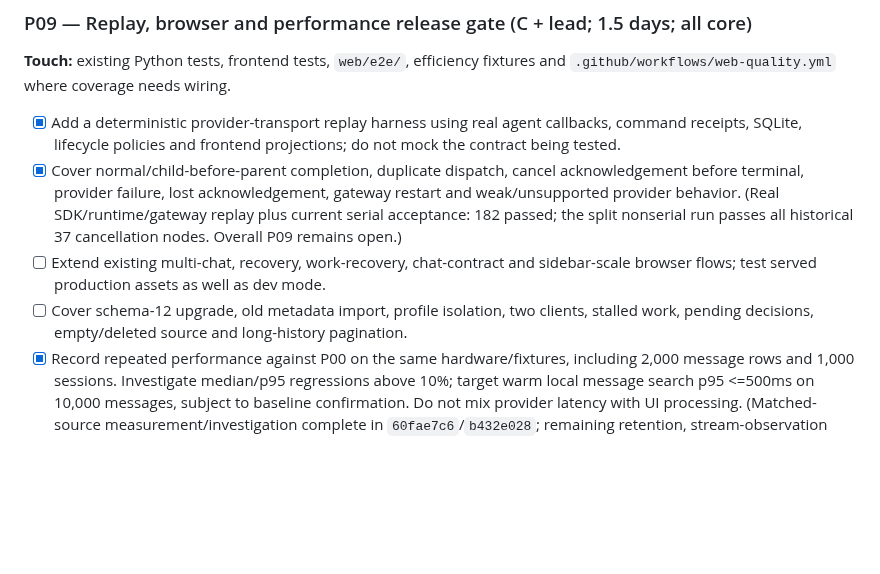
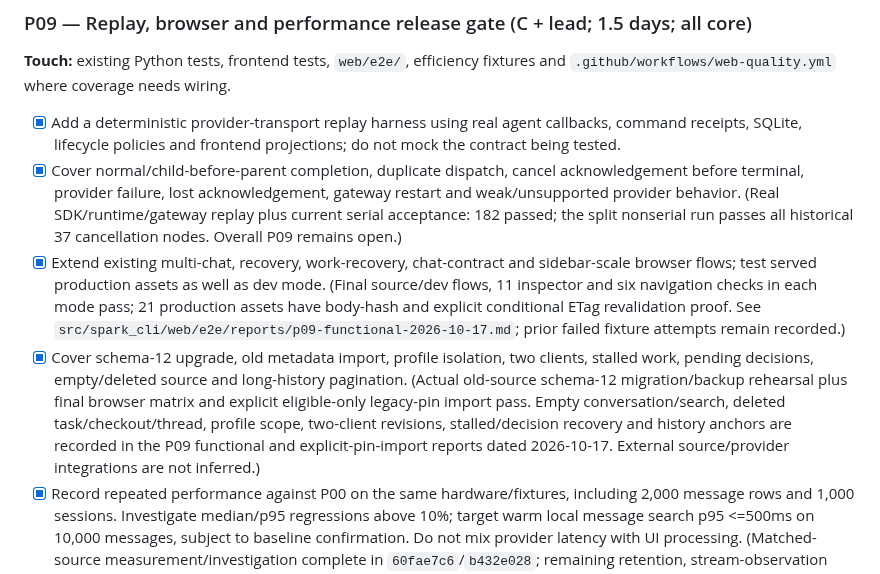
Before and after one commit to automatedigital/spark, a Markdown page: PLAN.md, the part around the change. GitHub-like rendering; blank space fills up the shorter version.

Commit message:
docs: record final functional browser acceptance

```diff
--- a/PLAN.md
+++ b/PLAN.md
@@ -446,8 +446,8 @@ and `.github/workflows/web-quality.yml` where coverage needs wiring.
 
 - [x] Add a deterministic provider-transport replay harness using real agent callbacks, command receipts, SQLite, lifecycle policies and frontend projections; do not mock the contract being tested.
 - [x] Cover normal/child-before-parent completion, duplicate dispatch, cancel acknowledgement before terminal, provider failure, lost acknowledgement, gateway restart and weak/unsupported provider behavior. (Real SDK/runtime/gateway replay plus current serial acceptance: 182 passed; the split nonserial run passes all historical 37 cancellation nodes. Overall P09 remains open.)
-- [ ] Extend existing multi-chat, recovery, work-recovery, chat-contract and sidebar-scale browser flows; test served production assets as well as dev mode.
-- [ ] Cover schema-12 upgrade, old metadata import, profile isolation, two clients, stalled work, pending decisions, empty/deleted source and long-history pagination.
+- [x] Extend existing multi-chat, recovery, work-recovery, chat-contract and sidebar-scale browser flows; test served production assets as well as dev mode. (Final source/dev flows, 11 inspector and six navigation checks in each mode pass; 21 production assets have body-hash and explicit conditional ETag revalidation proof. See `src/spark_cli/web/e2e/reports/p09-functional-2026-10-17.md`; prior failed fixture attempts remain recorded.)
+- [x] Cover schema-12 upgrade, old metadata import, profile isolation, two clients, stalled work, pending decisions, empty/deleted source and long-history pagination. (Actual old-source schema-12 migration/backup rehearsal plus final browser matrix and explicit eligible-only legacy-pin import pass. Empty conversation/search, deleted task/checkout/thread, profile scope, two-client revisions, stalled/decision recovery and history anchors are recorded in the P09 functional and explicit-pin-import reports dated 2026-10-17. External source/provider integrations are not inferred.)
 - [x] Record repeated performance against P00 on the same hardware/fixtures, including 2,000 message rows and 1,000 sessions. Investigate median/p95 regressions above 10%; target warm local message search p95 <=500ms on 10,000 messages, subject to baseline confirmation. Do not mix provider latency with UI processing. (Matched-source measurement/investigation complete in `60fae7c6`/`b432e028`; remaining retention, stream-observation and final-candidate acceptance objections stay open below.)
 
 **Acceptance:** reproducible command-to-UI traces and screenshots; no unexplained
```
